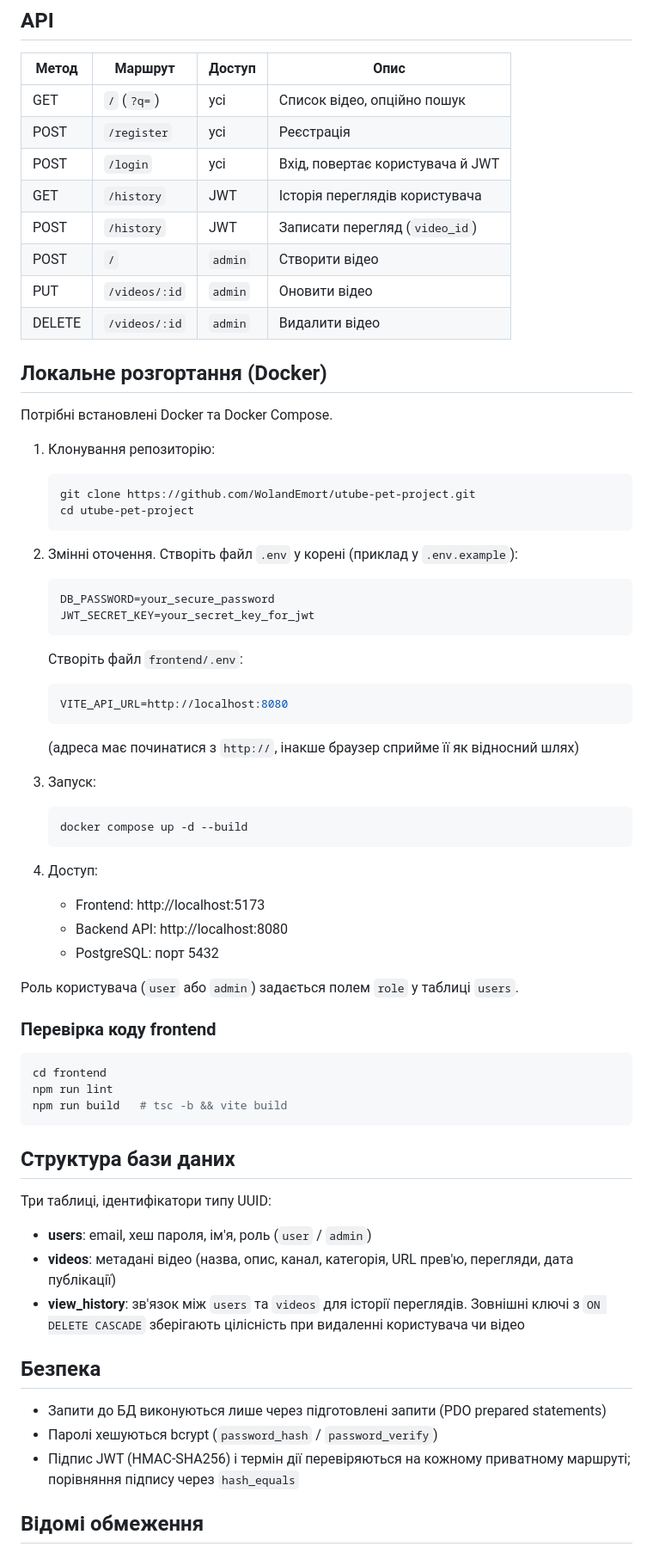
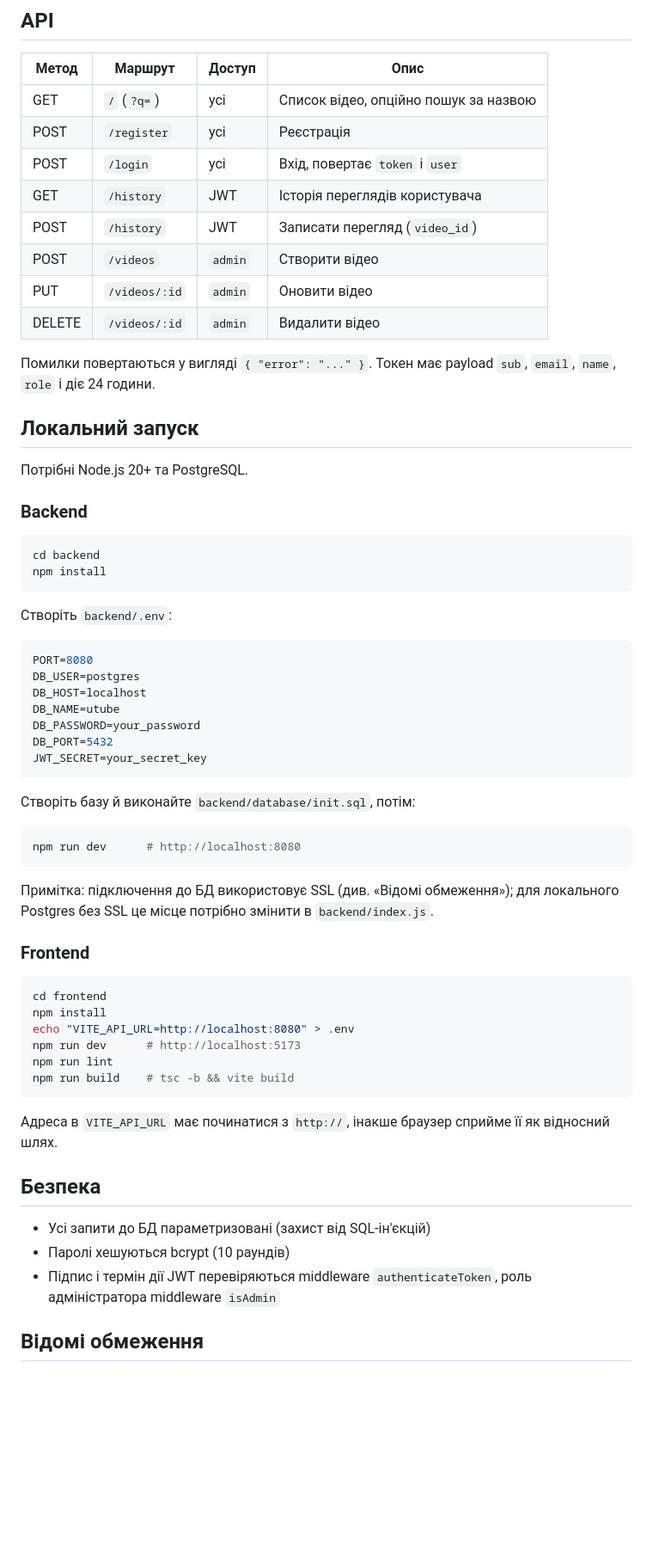
Before and after one commit to WolandEmort/utube-pet-project, a Markdown page: README.md, the part around one of its changes. Shown at 86% size. GitHub-like rendering; blank space fills up the shorter version.

Commit message:
Revise project details and tech stack in README
Updated project description and technology stack in README.md. Changed backend from PHP to Node.js/Express and adjusted features accordingly.

````diff
--- a/README.md
+++ b/README.md
@@ -53,69 +54,57 @@ Fullstack-застосунок для зберігання, каталогіза
 
 | Метод | Маршрут | Доступ | Опис |
 | --- | --- | --- | --- |
-| GET | `/` (`?q=`) | усі | Список відео, опційно пошук |
+| GET | `/` (`?q=`) | усі | Список відео, опційно пошук за назвою |
 | POST | `/register` | усі | Реєстрація |
-| POST | `/login` | усі | Вхід, повертає користувача й JWT |
+| POST | `/login` | усі | Вхід, повертає `token` і `user` |
 | GET | `/history` | JWT | Історія переглядів користувача |
 | POST | `/history` | JWT | Записати перегляд (`video_id`) |
-| POST | `/` | `admin` | Створити відео |
+| POST | `/videos` | `admin` | Створити відео |
 | PUT | `/videos/:id` | `admin` | Оновити відео |
 | DELETE | `/videos/:id` | `admin` | Видалити відео |
 
-## Локальне розгортання (Docker)
+Помилки повертаються у вигляді `{ "error": "..." }`. Токен має payload `sub`, `email`, `name`, `role` і діє 24 години.
 
-Потрібні встановлені Docker та Docker Compose.
+## Локальний запуск
 
-1. Клонування репозиторію:
-   ```bash
-   git clone https://github.com/WolandEmort/utube-pet-project.git
-   cd utube-pet-project
-   ```
+Потрібні Node.js 20+ та PostgreSQL.
 
-2. Змінні оточення. Створіть файл `.env` у корені (приклад у `.env.example`):
-   ```env
-   DB_PASSWORD=your_secure_password
-   JWT_SECRET_KEY=your_secret_key_for_jwt
-   ```
-   Створіть файл `frontend/.env`:
-   ```env
-   VITE_API_URL=http://localhost:8080
-   ```
-   (адреса має починатися з `http://`, інакше браузер сприйме її як відносний шлях)
+### Backend
+```bash
+cd backend
+npm install
+```
+Створіть `backend/.env`:
+```env
+PORT=8080
+DB_USER=postgres
+DB_HOST=localhost
+DB_NAME=utube
+DB_PASSWORD=your_password
+DB_PORT=5432
+JWT_SECRET=your_secret_key
+```
+Створіть базу й виконайте `backend/database/init.sql`, потім:
+```bash
+npm run dev      # http://localhost:8080
+```
+Примітка: підключення до БД використовує SSL (див. «Відомі обмеження»); для локального Postgres без SSL це місце потрібно змінити в `backend/index.js`.
 
-3. Запуск:
-   ```bash
-   docker compose up -d --build
-   ```
-
-4. Доступ:
-   - Frontend: http://localhost:5173
-   - Backend API: http://localhost:8080
-   - PostgreSQL: порт 5432
-
-Роль користувача (`user` або `admin`) задається полем `role` у таблиці `users`.
-
-### Перевірка коду frontend
-
+### Frontend
 ```bash
 cd frontend
+npm install
+echo "VITE_API_URL=http://localhost:8080" > .env
+npm run dev      # http://localhost:5173
 npm run lint
-npm run build   # tsc -b && vite build
+npm run build    # tsc -b && vite build
 ```
-
-## Структура бази даних
-
-Три таблиці, ідентифікатори типу UUID:
-
-- **users**: email, хеш пароля, ім'я, роль (`user` / `admin`)
-- **videos**: метадані відео (назва, опис, канал, категорія, URL прев'ю, перегляди, дата публікації)
-- **view_history**: зв'язок між `users` та `videos` для історії переглядів. Зовнішні ключі з `ON DELETE CASCADE` зберігають цілісність при видаленні користувача чи відео
+Адреса в `VITE_API_URL` має починатися з `http://`, інакше браузер сприйме її як відносний шлях.
 
 ## Безпека
 
-- Запити до БД виконуються лише через підготовлені запити (PDO prepared statements)
-- Паролі хешуються bcrypt (`password_hash` / `password_verify`)
-- Підпис JWT (HMAC-SHA256) і термін дії перевіряються на кожному приватному маршруті; порівняння підпису через `hash_equals`
-
+- Усі запити до БД параметризовані (захист від SQL-ін'єкцій)
+- Паролі хешуються bcrypt (10 раундів)
+- Підпис і термін дії JWT перевіряються middleware `authenticateToken`, роль адміністратора middleware `isAdmin`
 ## Відомі обмеження
 
````
Also changed, not shown: other parts of README.md (+34 -30 lines).
